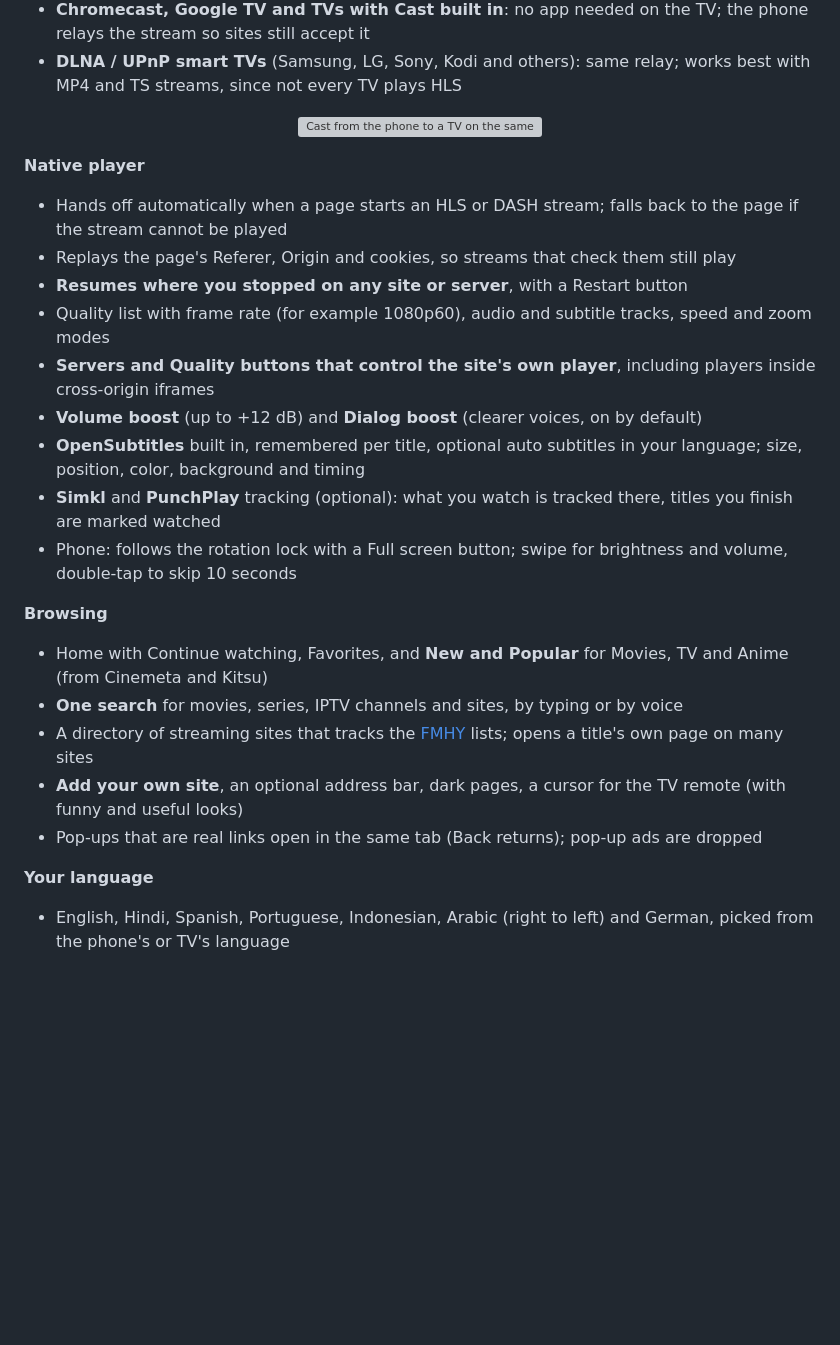
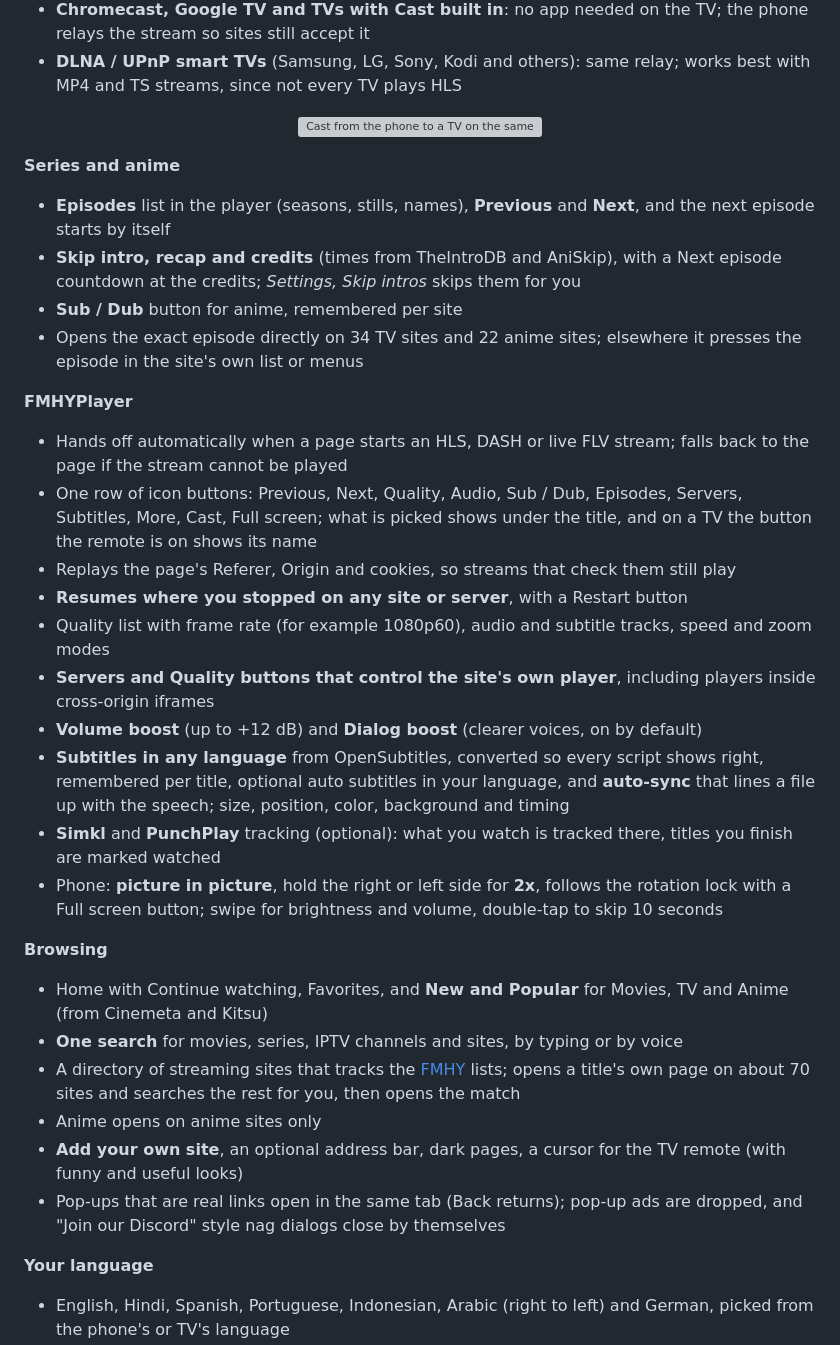
Before and after one commit to AhmadNaruto/android, a Markdown page: README.md, the part around one of its changes. Drawn GitHub-style; blank space fills up the shorter version; grey boxes are pictures that could not be loaded.

```diff
--- a/README.md
+++ b/README.md
@@ -44,23 +44,31 @@ Streaming sites are built for a desktop browser with a mouse. On a TV remote the
 
 <p align="center"><img src="docs/cast.svg" alt="Cast from the phone to a TV on the same Wi-Fi" width="760"></p>
 
-**Native player**
-- Hands off automatically when a page starts an HLS or DASH stream; falls back to the page if the stream cannot be played
+**Series and anime**
+- **Episodes** list in the player (seasons, stills, names), **Previous** and **Next**, and the next episode starts by itself
+- **Skip intro, recap and credits** (times from TheIntroDB and AniSkip), with a Next episode countdown at the credits; *Settings, Skip intros* skips them for you
+- **Sub / Dub** button for anime, remembered per site
+- Opens the exact episode directly on 34 TV sites and 22 anime sites; elsewhere it presses the episode in the site's own list or menus
+
+**FMHYPlayer**
+- Hands off automatically when a page starts an HLS, DASH or live FLV stream; falls back to the page if the stream cannot be played
+- One row of icon buttons: Previous, Next, Quality, Audio, Sub / Dub, Episodes, Servers, Subtitles, More, Cast, Full screen; what is picked shows under the title, and on a TV the button the remote is on shows its name
 - Replays the page's Referer, Origin and cookies, so streams that check them still play
 - **Resumes where you stopped on any site or server**, with a Restart button
 - Quality list with frame rate (for example 1080p60), audio and subtitle tracks, speed and zoom modes
 - **Servers and Quality buttons that control the site's own player**, including players inside cross-origin iframes
 - **Volume boost** (up to +12 dB) and **Dialog boost** (clearer voices, on by default)
-- **OpenSubtitles** built in, remembered per title, optional auto subtitles in your language; size, position, color, background and timing
+- **Subtitles in any language** from OpenSubtitles, converted so every script shows right, remembered per title, optional auto subtitles in your language, and **auto-sync** that lines a file up with the speech; size, position, color, background and timing
 - **Simkl** and **PunchPlay** tracking (optional): what you watch is tracked there, titles you finish are marked watched
-- Phone: follows the rotation lock with a Full screen button; swipe for brightness and volume, double-tap to skip 10 seconds
+- Phone: **picture in picture**, hold the right or left side for **2x**, follows the rotation lock with a Full screen button; swipe for brightness and volume, double-tap to skip 10 seconds
 
 **Browsing**
 - Home with Continue watching, Favorites, and **New and Popular** for Movies, TV and Anime (from Cinemeta and Kitsu)
 - **One search** for movies, series, IPTV channels and sites, by typing or by voice
-- A directory of streaming sites that tracks the [FMHY](https://github.com/fmhy/edit) lists; opens a title's own page on many sites
+- A directory of streaming sites that tracks the [FMHY](https://github.com/fmhy/edit) lists; opens a title's own page on about 70 sites and searches the rest for you, then opens the match
+- Anime opens on anime sites only
 - **Add your own site**, an optional address bar, dark pages, a cursor for the TV remote (with funny and useful looks)
-- Pop-ups that are real links open in the same tab (Back returns); pop-up ads are dropped
+- Pop-ups that are real links open in the same tab (Back returns); pop-up ads are dropped, and "Join our Discord" style nag dialogs close by themselves
 
 **Your language**
 - English, Hindi, Spanish, Portuguese, Indonesian, Arabic (right to left) and German, picked from the phone's or TV's language
```
Also changed, not shown: other parts of README.md (+7 -3 lines), CHANGELOG.md (+22 -29 lines), docs/screenshots/phone-episodes.jpg (added), docs/screenshots/phone-home.jpg, docs/screenshots/phone-player.jpg, docs/screenshots/player.jpg, 3 other files.
